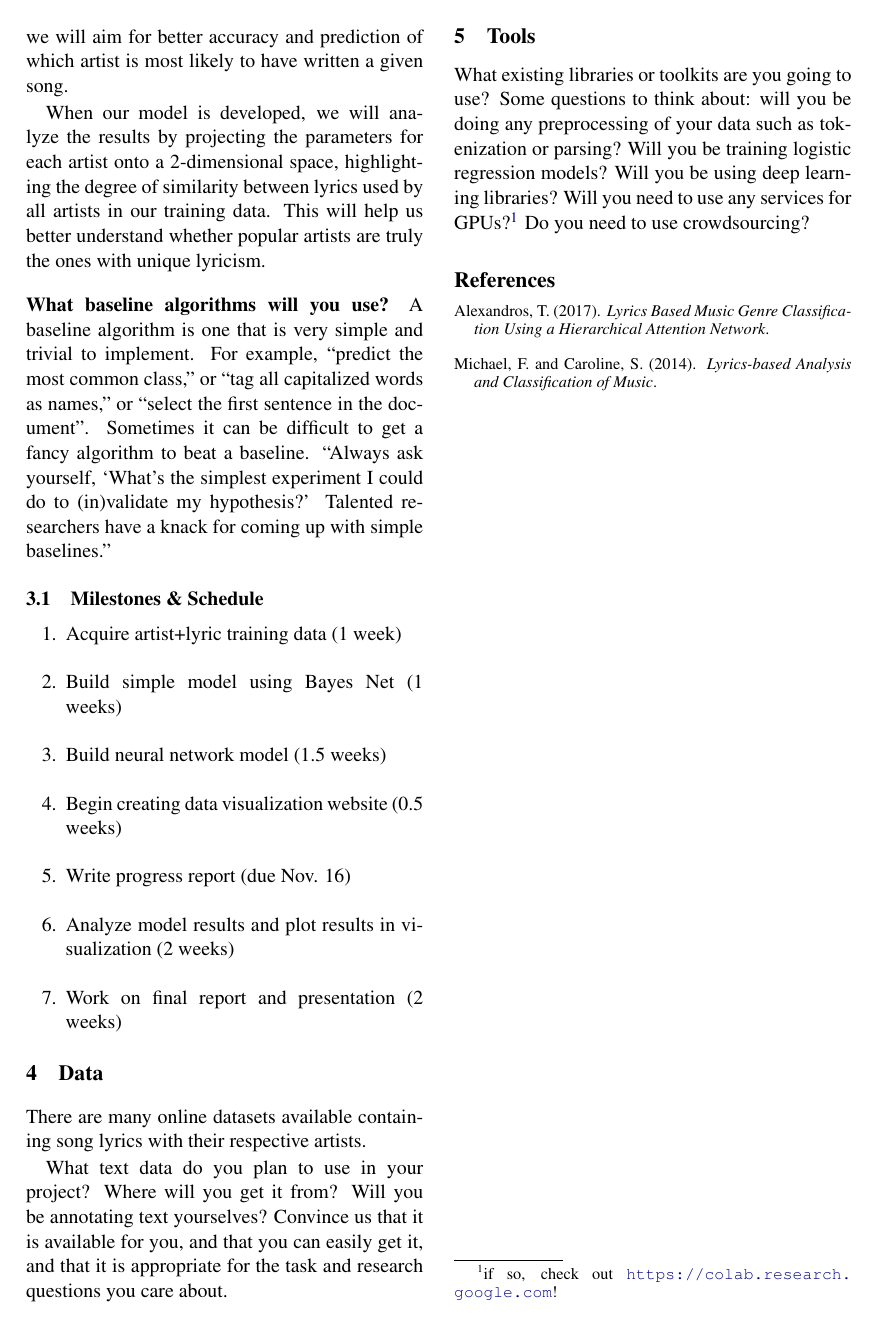
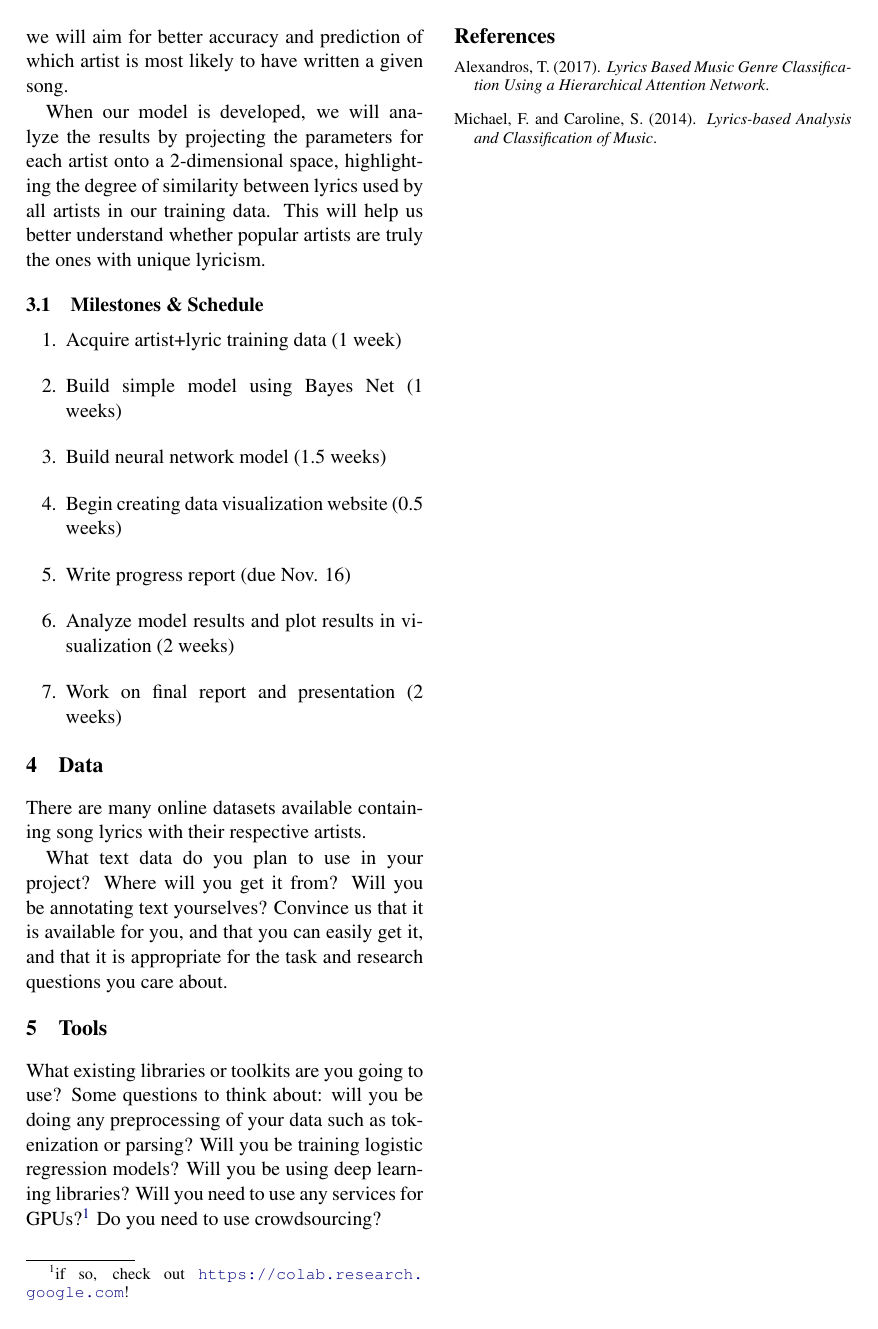
Before and after one commit to onocy/nlp_f18, a LaTeX document (latex/main.tex): page 2 of 2. Compiled offline with pdfLaTeX.

Commit message:
remove unnecessary baseline paragraph

```diff
--- a/latex/main.tex
+++ b/latex/main.tex
@@ -55,12 +55,9 @@ The simple methods of N-grams and SVMs had on average 52.5\% accuracy, so this i
 However, choosing features might be a tedious task, especially if we want additional features more than ones already used previously.
 
 \section{Your approach}
-We will begin by assembling labeled training data mapping artist names to their respective song lyrics. To start, we'll create a simple Bayes Net model to predict the most likely artist given a string of lyrics. Afterwards, we'll be moving on to more advanced models such as RNN's, where we will aim for better accuracy and prediction of which artist is most likely to have written a given song.
+We will begin by assembling labeled training data mapping artist names to their respective song lyrics. To start, we'll create a baseline Bayes Net model to predict the most likely artist given a string of lyrics. Afterwards, we'll be moving on to more advanced models such as RNN's, where we will aim for better accuracy and prediction of which artist is most likely to have written a given song.
 
 When our model is developed, we will analyze the results by projecting the parameters for each artist onto a 2-dimensional space, highlighting the degree of similarity between lyrics used by all artists in our training data. This will help us better understand whether popular artists are truly the ones with unique lyricism.
-
-\paragraph{What baseline algorithms will you use?}
-A baseline algorithm is one that is very simple and trivial to implement. For example, “predict the most common class,” or “tag all capitalized words as names,” or “select the first sentence in the document”. Sometimes it can be difficult to get a fancy algorithm to beat a baseline. “Always ask yourself, ‘What’s the simplest experiment I could do to (in)validate my hypothesis?’ Talented researchers have a knack for coming up with simple baselines.”
 
 \subsection{Milestones \& Schedule}
 
```
Also changed, not shown: latex/main.pdf, 2 other files.
